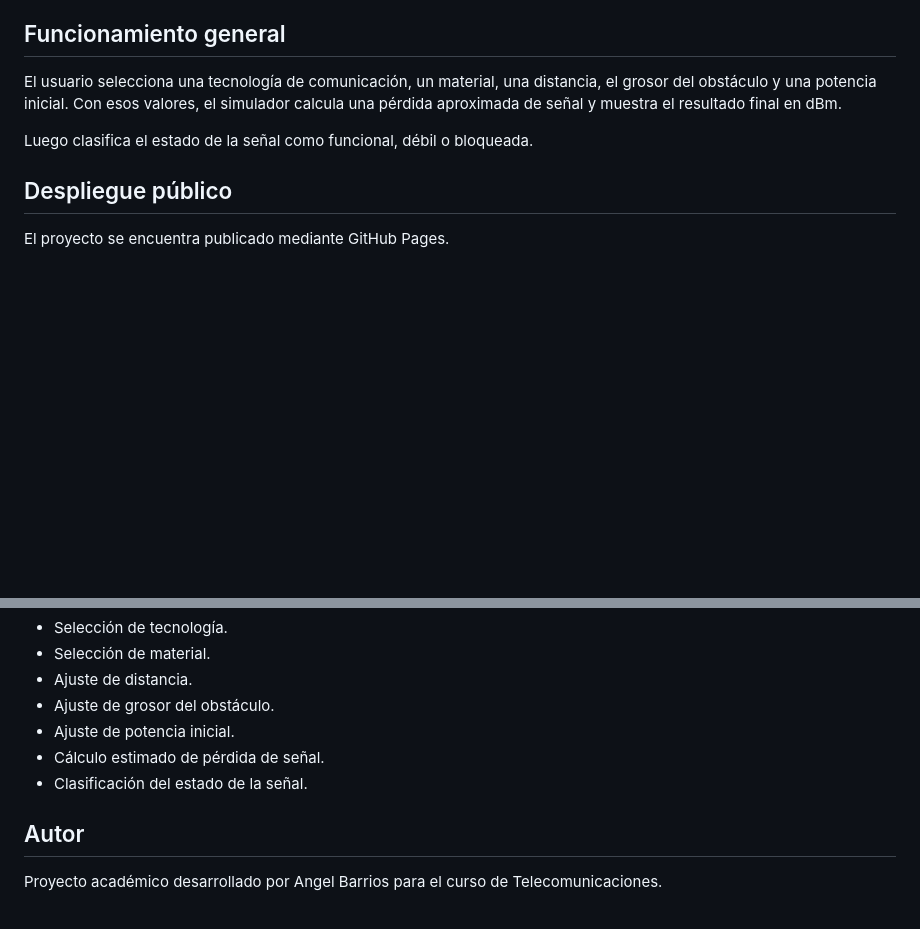
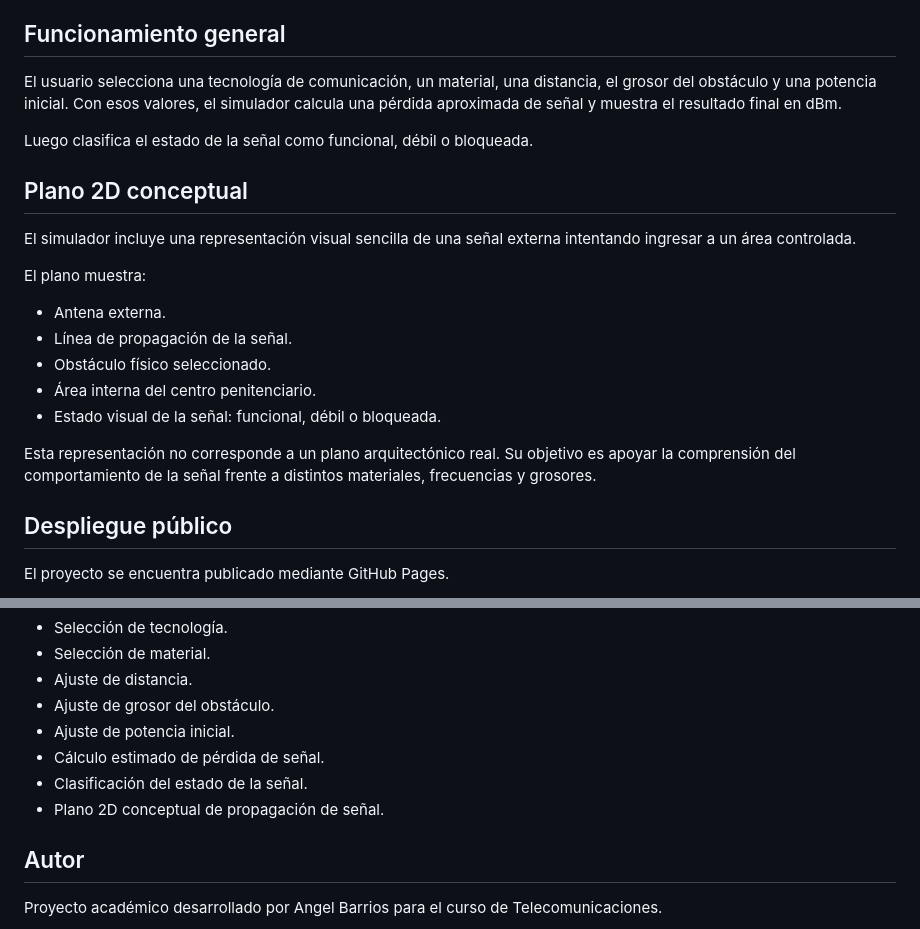
Before and after one commit to AnEstuardoBarriosg/Proyecto-Inicial, a Markdown page: README.md, 2 parts joined by grey strips. GitHub-like rendering; blank space fills up the shorter version.

Commit message:
Add 2D conceptual plane section to README
Added a section describing the 2D conceptual plane visual representation of signal propagation, including details about the elements displayed and its purpose.

```diff
--- a/README.md
+++ b/README.md
@@ -90,6 +90,20 @@ El usuario selecciona una tecnología de comunicación, un material, una distanc
 
 Luego clasifica el estado de la señal como funcional, débil o bloqueada.
 
+## Plano 2D conceptual
+
+El simulador incluye una representación visual sencilla de una señal externa intentando ingresar a un área controlada.
+
+El plano muestra:
+
+- Antena externa.
+- Línea de propagación de la señal.
+- Obstáculo físico seleccionado.
+- Área interna del centro penitenciario.
+- Estado visual de la señal: funcional, débil o bloqueada.
+
+Esta representación no corresponde a un plano arquitectónico real. Su objetivo es apoyar la comprensión del comportamiento de la señal frente a distintos materiales, frecuencias y grosores.
+
 ## Despliegue público
 
 El proyecto se encuentra publicado mediante GitHub Pages.
@@ -114,6 +128,7 @@ Primera versión funcional del simulador web con:
 - Ajuste de potencia inicial.
 - Cálculo estimado de pérdida de señal.
 - Clasificación del estado de la señal.
+- Plano 2D conceptual de propagación de señal.
 
 ## Autor
 
```
